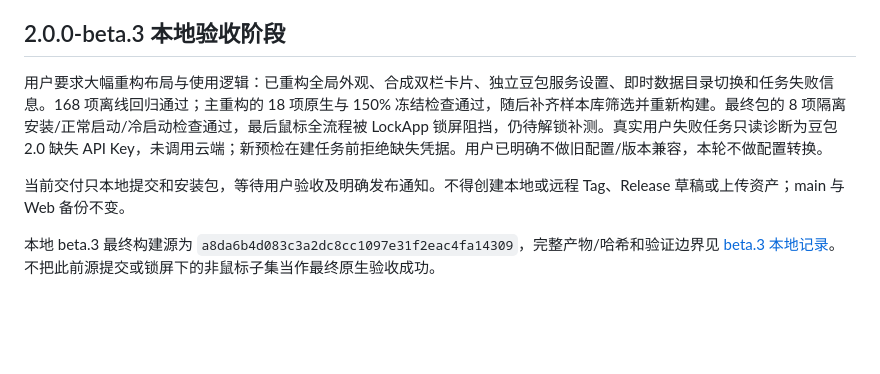
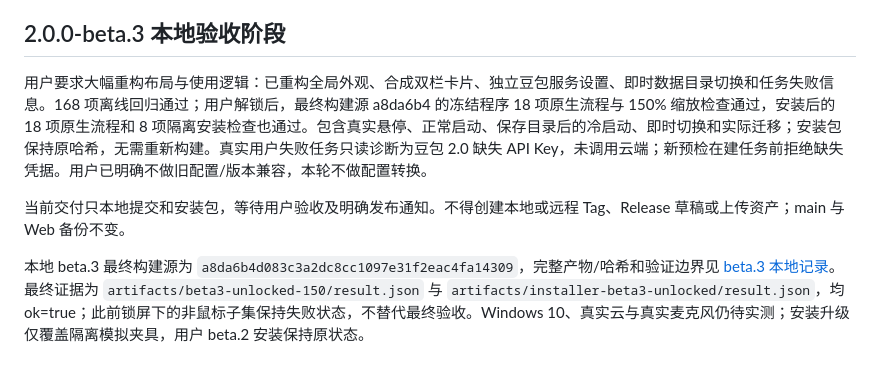
Before and after one commit to wenchenyang874-a11y/tts_2_datasets, a Markdown page: docs/development/windows-migration-status.md, the part around the change. GitHub-like rendering; blank space fills up the shorter version.

```diff
--- a/docs/development/windows-migration-status.md
+++ b/docs/development/windows-migration-status.md
@@ -46,8 +46,8 @@
 
 ## 2.0.0-beta.3 本地验收阶段
 
-用户要求大幅重构布局与使用逻辑：已重构全局外观、合成双栏卡片、独立豆包服务设置、即时数据目录切换和任务失败信息。168 项离线回归通过；主重构的 18 项原生与 150% 冻结检查通过，随后补齐样本库筛选并重新构建。最终包的 8 项隔离安装/正常启动/冷启动检查通过，最后鼠标全流程被 LockApp 锁屏阻挡，仍待解锁补测。真实用户失败任务只读诊断为豆包 2.0 缺失 API Key，未调用云端；新预检在建任务前拒绝缺失凭据。用户已明确不做旧配置/版本兼容，本轮不做配置转换。
+用户要求大幅重构布局与使用逻辑：已重构全局外观、合成双栏卡片、独立豆包服务设置、即时数据目录切换和任务失败信息。168 项离线回归通过；用户解锁后，最终构建源 a8da6b4 的冻结程序 18 项原生流程与 150% 缩放检查通过，安装后的 18 项原生流程和 8 项隔离安装检查也通过。包含真实悬停、正常启动、保存目录后的冷启动、即时切换和实际迁移；安装包保持原哈希，无需重新构建。真实用户失败任务只读诊断为豆包 2.0 缺失 API Key，未调用云端；新预检在建任务前拒绝缺失凭据。用户已明确不做旧配置/版本兼容，本轮不做配置转换。
 
 当前交付只本地提交和安装包，等待用户验收及明确发布通知。不得创建本地或远程 Tag、Release 草稿或上传资产；main 与 Web 备份不变。
 
-本地 beta.3 最终构建源为 `a8da6b4d083c3a2dc8cc1097e31f2eac4fa14309`，完整产物/哈希和验证边界见 [beta.3 本地记录](../releases/v2.0.0-beta.3.md)。不把此前源提交或锁屏下的非鼠标子集当作最终原生验收成功。
+本地 beta.3 最终构建源为 `a8da6b4d083c3a2dc8cc1097e31f2eac4fa14309`，完整产物/哈希和验证边界见 [beta.3 本地记录](../releases/v2.0.0-beta.3.md)。最终证据为 `artifacts/beta3-unlocked-150/result.json` 与 `artifacts/installer-beta3-unlocked/result.json`，均 ok=true；此前锁屏下的非鼠标子集保持失败状态，不替代最终验收。Windows 10、真实云与真实麦克风仍待实测；安装升级仅覆盖隔离模拟夹具，用户 beta.2 安装保持原状态。
```
Also changed, not shown: docs/releases/v2.0.0-beta.3.md (+3 -3 lines), docs/testing/windows-validation.md (+4 -1 lines).
